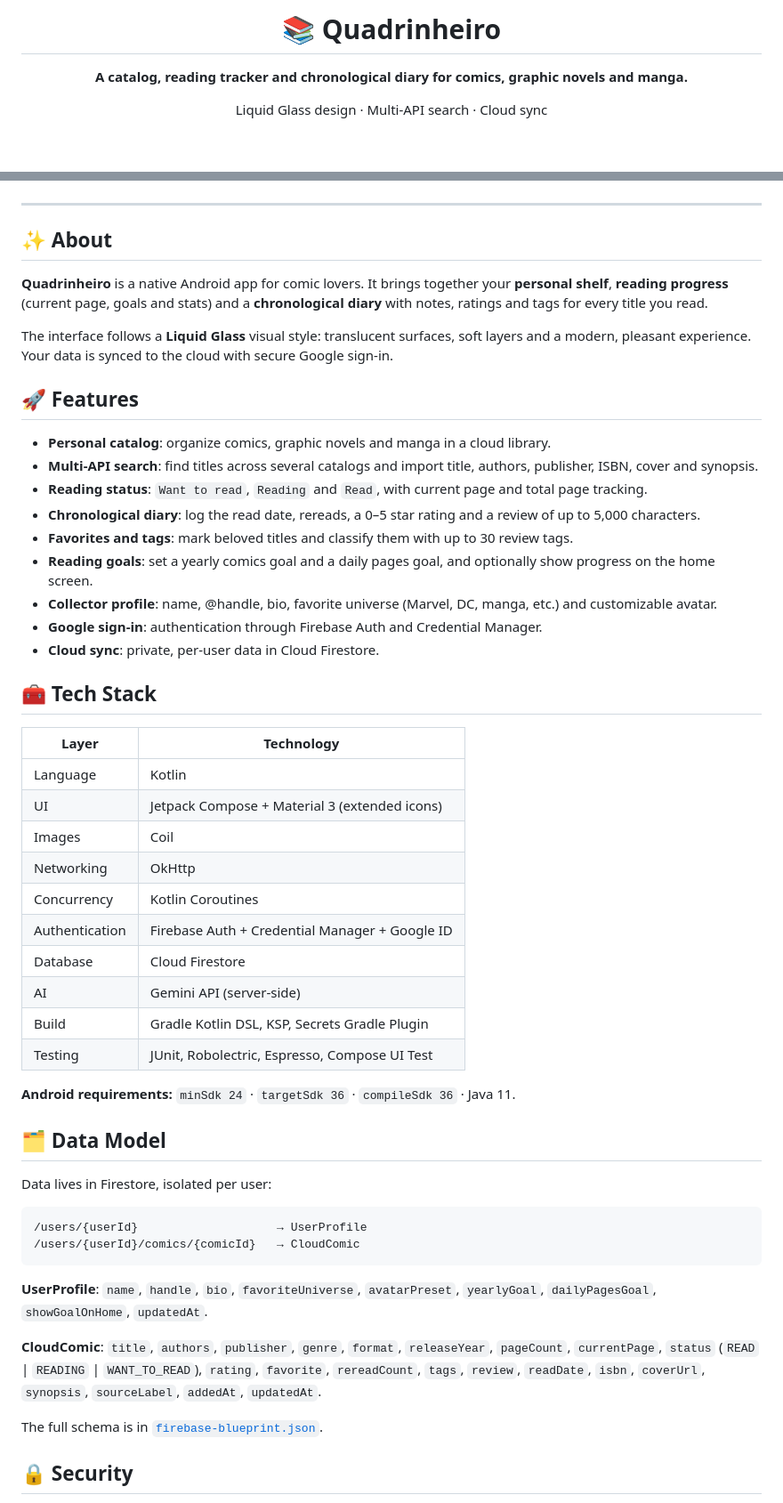
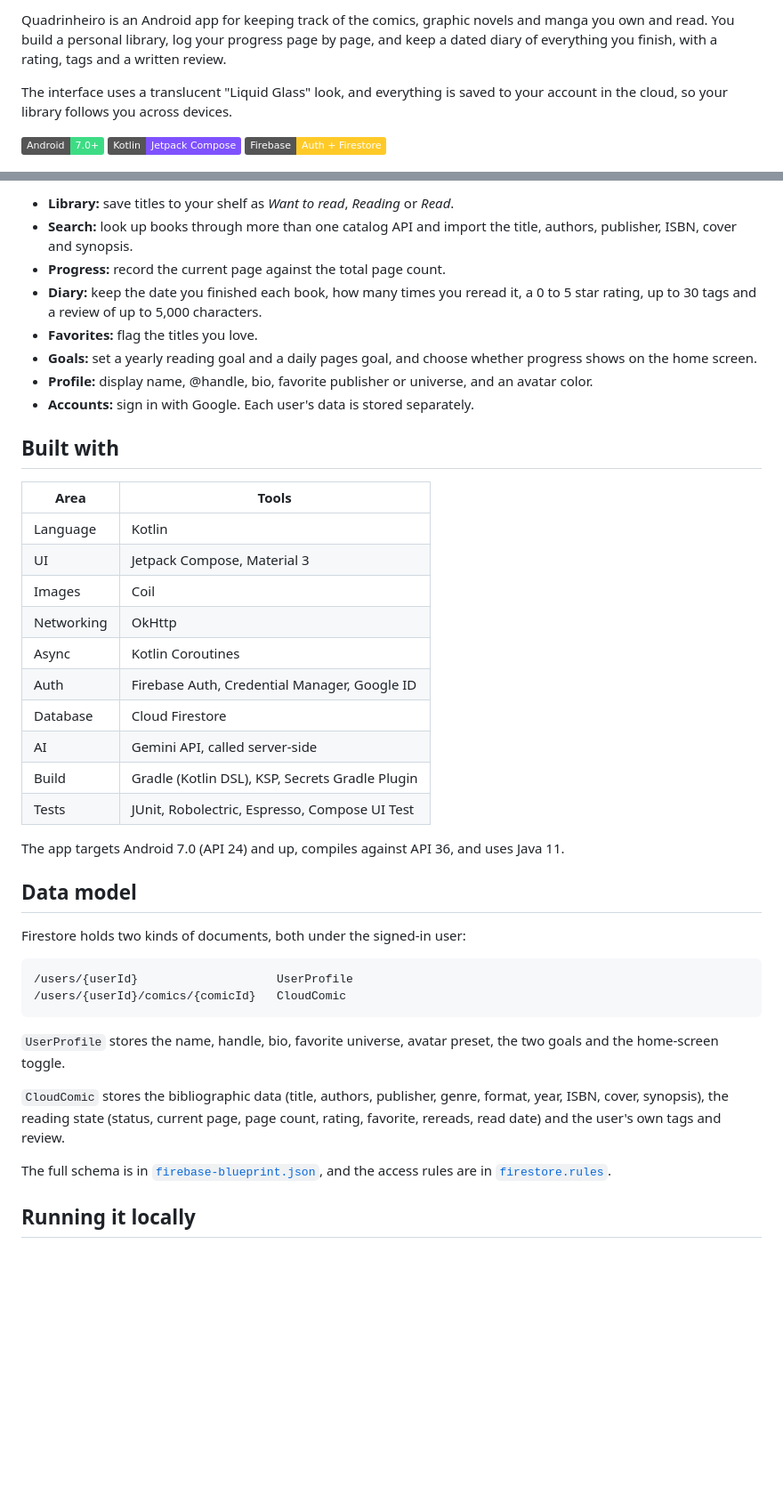
Before and after one commit to felipemloiola/Quadrinheiro, a Markdown page: README.md, 2 parts joined by grey strips. Shown at 89% size. Rendered like a GitHub page; badges without logos; blank space fills up the shorter version.

````diff
--- a/README.md
+++ b/README.md
@@ -2,7 +2,9 @@
 
-# 📚 Quadrinheiro
+Quadrinheiro is an Android app for keeping track of the comics, graphic novels and manga you own and read. You build a personal library, log your progress page by page, and keep a dated diary of everything you finish, with a rating, tags and a written review.
 
-**A catalog, reading tracker and chronological diary for comics, graphic novels and manga.**
+The interface uses a translucent "Liquid Glass" look, and everything is saved to your account in the cloud, so your library follows you across devices.
 
-Liquid Glass design · Multi-API search · Cloud sync
+![Android 7.0+](https://img.shields.io/badge/Android-7.0%2B-3DDC84?logo=android&logoColor=white)
+![Kotlin](https://img.shields.io/badge/Kotlin-Jetpack%20Compose-7F52FF?logo=kotlin&logoColor=white)
+![Firebase](https://img.shields.io/badge/Firebase-Auth%20%2B%20Firestore-FFCA28?logo=firebase&logoColor=black)
 
@@ -15,57 +12,44 @@ Liquid Glass design · Multi-API search · Cloud sync
 
-</div>
+- **Library:** save titles to your shelf as *Want to read*, *Reading* or *Read*.
+- **Search:** look up books through more than one catalog API and import the title, authors, publisher, ISBN, cover and synopsis.
+- **Progress:** record the current page against the total page count.
+- **Diary:** keep the date you finished each book, how many times you reread it, a 0 to 5 star rating, up to 30 tags and a review of up to 5,000 characters.
+- **Favorites:** flag the titles you love.
+- **Goals:** set a yearly reading goal and a daily pages goal, and choose whether progress shows on the home screen.
+- **Profile:** display name, @handle, bio, favorite publisher or universe, and an avatar color.
+- **Accounts:** sign in with Google. Each user's data is stored separately.
 
----
+## Built with
 
-## ✨ About
-
-**Quadrinheiro** is a native Android app for comic lovers. It brings together your **personal shelf**, **reading progress** (current page, goals and stats) and a **chronological diary** with notes, ratings and tags for every title you read.
-
-The interface follows a **Liquid Glass** visual style: translucent surfaces, soft layers and a modern, pleasant experience. Your data is synced to the cloud with secure Google sign-in.
-
-## 🚀 Features
-
-- **Personal catalog**: organize comics, graphic novels and manga in a cloud library.
-- **Multi-API search**: find titles across several catalogs and import title, authors, publisher, ISBN, cover and synopsis.
-- **Reading status**: `Want to read`, `Reading` and `Read`, with current page and total page tracking.
-- **Chronological diary**: log the read date, rereads, a 0–5 star rating and a review of up to 5,000 characters.
-- **Favorites and tags**: mark beloved titles and classify them with up to 30 review tags.
-- **Reading goals**: set a yearly comics goal and a daily pages goal, and optionally show progress on the home screen.
-- **Collector profile**: name, @handle, bio, favorite universe (Marvel, DC, manga, etc.) and customizable avatar.
-- **Google sign-in**: authentication through Firebase Auth and Credential Manager.
-- **Cloud sync**: private, per-user data in Cloud Firestore.
-
-## 🧰 Tech Stack
-
-| Layer | Technology |
+| Area | Tools |
 |---|---|
 | Language | Kotlin |
-| UI | Jetpack Compose + Material 3 (extended icons) |
+| UI | Jetpack Compose, Material 3 |
 | Images | Coil |
 | Networking | OkHttp |
-| Concurrency | Kotlin Coroutines |
-| Authentication | Firebase Auth + Credential Manager + Google ID |
+| Async | Kotlin Coroutines |
+| Auth | Firebase Auth, Credential Manager, Google ID |
 | Database | Cloud Firestore |
-| AI | Gemini API (server-side) |
-| Build | Gradle Kotlin DSL, KSP, Secrets Gradle Plugin |
-| Testing | JUnit, Robolectric, Espresso, Compose UI Test |
+| AI | Gemini API, called server-side |
+| Build | Gradle (Kotlin DSL), KSP, Secrets Gradle Plugin |
+| Tests | JUnit, Robolectric, Espresso, Compose UI Test |
 
-**Android requirements:** `minSdk 24` · `targetSdk 36` · `compileSdk 36` · Java 11.
+The app targets Android 7.0 (API 24) and up, compiles against API 36, and uses Java 11.
 
-## 🗂️ Data Model
+## Data model
 
-Data lives in Firestore, isolated per user:
+Firestore holds two kinds of documents, both under the signed-in user:
 
 ```
-/users/{userId}                    → UserProfile
-/users/{userId}/comics/{comicId}   → CloudComic
+/users/{userId}                    UserProfile
+/users/{userId}/comics/{comicId}   CloudComic
 ```
 
-**UserProfile**: `name`, `handle`, `bio`, `favoriteUniverse`, `avatarPreset`, `yearlyGoal`, `dailyPagesGoal`, `showGoalOnHome`, `updatedAt`.
+`UserProfile` stores the name, handle, bio, favorite universe, avatar preset, the two goals and the home-screen toggle.
 
-**CloudComic**: `title`, `authors`, `publisher`, `genre`, `format`, `releaseYear`, `pageCount`, `currentPage`, `status` (`READ` | `READING` | `WANT_TO_READ`), `rating`, `favorite`, `rereadCount`, `tags`, `review`, `readDate`, `isbn`, `coverUrl`, `synopsis`, `sourceLabel`, `addedAt`, `updatedAt`.
+`CloudComic` stores the bibliographic data (title, authors, publisher, genre, format, year, ISBN, cover, synopsis), the reading state (status, current page, page count, rating, favorite, rereads, read date) and the user's own tags and review.
 
-The full schema is in [`firebase-blueprint.json`](firebase-blueprint.json).
+The full schema is in [`firebase-blueprint.json`](firebase-blueprint.json), and the access rules are in [`firestore.rules`](firestore.rules).
 
-## 🔒 Security
+## Running it locally
 
````
Also changed, not shown: other parts of README.md (+28 -80 lines).
